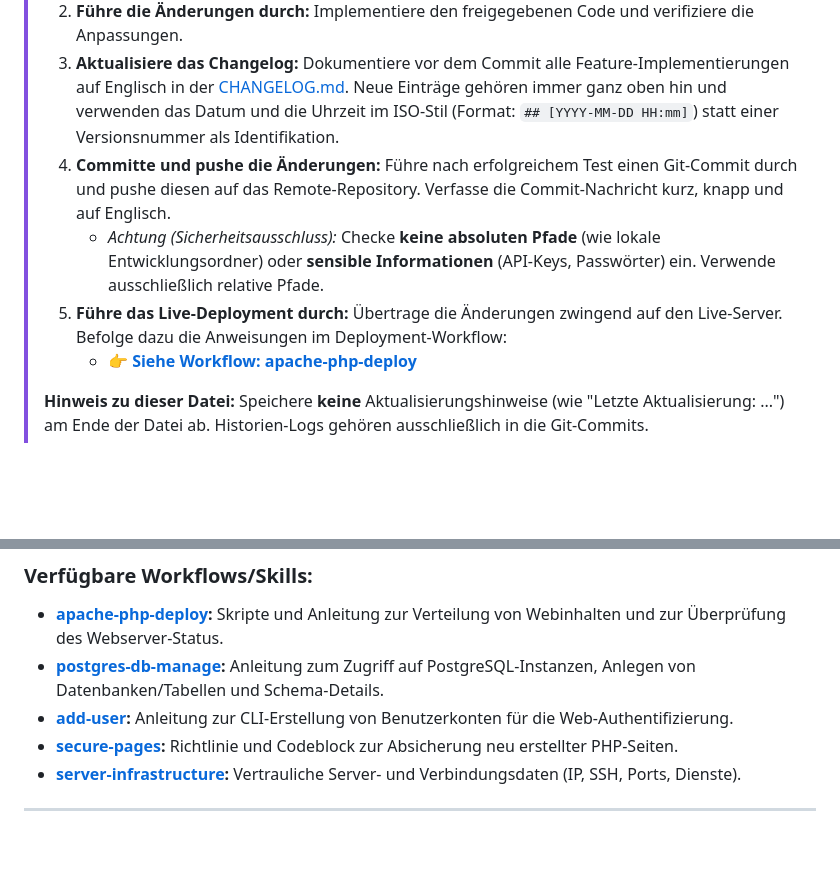
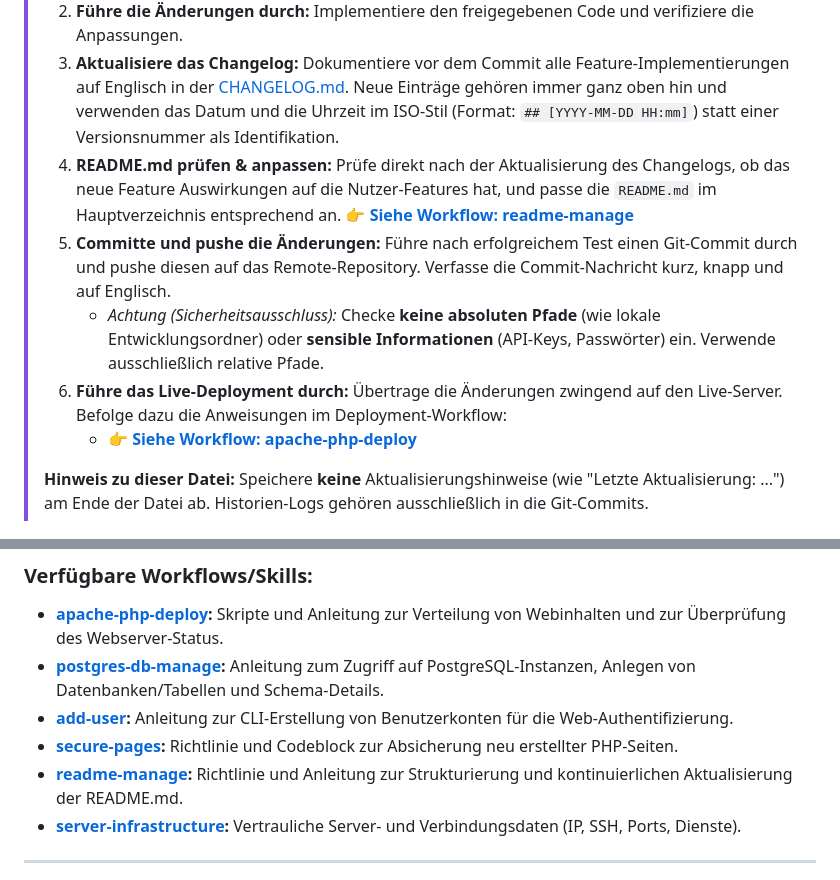
Before and after one commit to tam137/skedulo, a Markdown page: AGENTS.md, 2 parts joined by grey strips. Rendered like a GitHub page; blank space fills up the shorter version.

Commit message:
Add README.md guideline and initial README.md

```diff
--- a/AGENTS.md
+++ b/AGENTS.md
@@ -10,9 +10,10 @@ Diese Datei dient als zentraler Einstiegspunkt für zukünftige KI-Agenten, die
 > 1. **Erstelle einen Implementierungsplan:** Dokumentiere jede geplante Änderung am Code, an der Datenbank oder an der Konfiguration im Detail in `implementation_plan.md`. Hole vor der Durchführung die explizite Freigabe des Benutzers ein.
 > 2. **Führe die Änderungen durch:** Implementiere den freigegebenen Code und verifiziere die Anpassungen.
 > 3. **Aktualisiere das Changelog:** Dokumentiere vor dem Commit alle Feature-Implementierungen auf Englisch in der [CHANGELOG.md](file:///home/tam137/git/skedulo/CHANGELOG.md). Neue Einträge gehören immer ganz oben hin und verwenden das Datum und die Uhrzeit im ISO-Stil (Format: `## [YYYY-MM-DD HH:mm]`) statt einer Versionsnummer als Identifikation.
-> 4. **Committe und pushe die Änderungen:** Führe nach erfolgreichem Test einen Git-Commit durch und pushe diesen auf das Remote-Repository. Verfasse die Commit-Nachricht kurz, knapp und auf Englisch.
+> 4. **README.md prüfen & anpassen:** Prüfe direkt nach der Aktualisierung des Changelogs, ob das neue Feature Auswirkungen auf die Nutzer-Features hat, und passe die `README.md` im Hauptverzeichnis entsprechend an. 👉 **[Siehe Workflow: readme-manage](agent-workflow/readme-manage.md)**
+> 5. **Committe und pushe die Änderungen:** Führe nach erfolgreichem Test einen Git-Commit durch und pushe diesen auf das Remote-Repository. Verfasse die Commit-Nachricht kurz, knapp und auf Englisch.
 >    * *Achtung (Sicherheitsausschluss):* Checke **keine absoluten Pfade** (wie lokale Entwicklungsordner) oder **sensible Informationen** (API-Keys, Passwörter) ein. Verwende ausschließlich relative Pfade.
-> 5. **Führe das Live-Deployment durch:** Übertrage die Änderungen zwingend auf den Live-Server. Befolge dazu die Anweisungen im Deployment-Workflow:
+> 6. **Führe das Live-Deployment durch:** Übertrage die Änderungen zwingend auf den Live-Server. Befolge dazu die Anweisungen im Deployment-Workflow:
 >    * 👉 **[Siehe Workflow: apache-php-deploy](agent-workflow/apache-php-deploy.md)**
 >
 > **Hinweis zu dieser Datei:** Speichere **keine** Aktualisierungshinweise (wie "Letzte Aktualisierung: ...") am Ende der Datei ab. Historien-Logs gehören ausschließlich in die Git-Commits.
@@ -46,6 +47,7 @@ Um wiederkehrende Aufgaben zu automatisieren und Fehler zu vermeiden, werden erl
 * **[postgres-db-manage](agent-workflow/postgres-db-manage.md):** Anleitung zum Zugriff auf PostgreSQL-Instanzen, Anlegen von Datenbanken/Tabellen und Schema-Details.
 * **[add-user](agent-workflow/add-user.md):** Anleitung zur CLI-Erstellung von Benutzerkonten für die Web-Authentifizierung.
 * **[secure-pages](agent-workflow/secure-pages.md):** Richtlinie und Codeblock zur Absicherung neu erstellter PHP-Seiten.
+* **[readme-manage](agent-workflow/readme-manage.md):** Richtlinie und Anleitung zur Strukturierung und kontinuierlichen Aktualisierung der README.md.
 * **[server-infrastructure](agent-workflow/server-infrastructure.md):** Vertrauliche Server- und Verbindungsdaten (IP, SSH, Ports, Dienste).
 
 ---
```
Also changed, not shown: README.md (added, +24 -0 lines).
